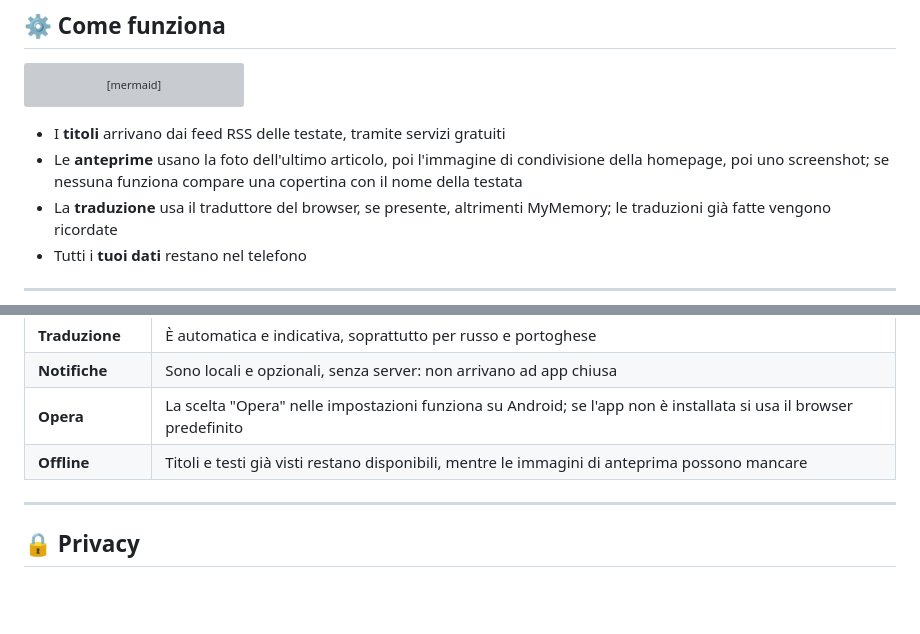
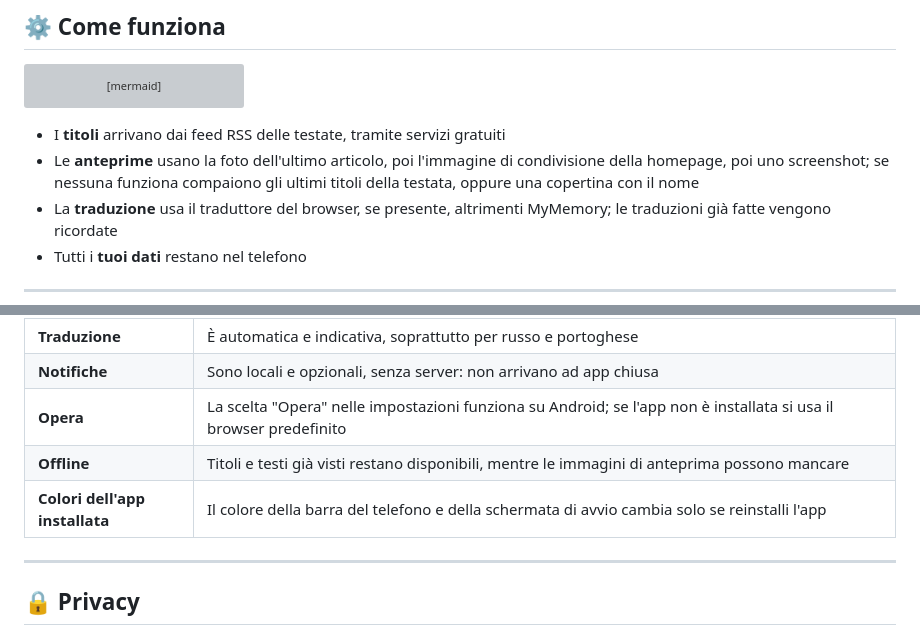
Before and after one commit to michelef1/TestateMondiali, a Markdown page: README.md, 2 parts joined by grey strips. Drawn GitHub-style; blank space fills up the shorter version; grey boxes are pictures that could not be loaded.

````diff
--- a/README.md
+++ b/README.md
@@ -140,7 +167,7 @@ flowchart LR
 ```
 
 - I **titoli** arrivano dai feed RSS delle testate, tramite servizi gratuiti
-- Le **anteprime** usano la foto dell'ultimo articolo, poi l'immagine di condivisione della homepage, poi uno screenshot; se nessuna funziona compare una copertina con il nome della testata
+- Le **anteprime** usano la foto dell'ultimo articolo, poi l'immagine di condivisione della homepage, poi uno screenshot; se nessuna funziona compaiono gli ultimi titoli della testata, oppure una copertina con il nome
 - La **traduzione** usa il traduttore del browser, se presente, altrimenti MyMemory; le traduzioni già fatte vengono ricordate
 - Tutti i **tuoi dati** restano nel telefono
 
@@ -156,6 +183,7 @@ flowchart LR
 | **Notifiche** | Sono locali e opzionali, senza server: non arrivano ad app chiusa |
 | **Opera** | La scelta "Opera" nelle impostazioni funziona su Android; se l'app non è installata si usa il browser predefinito |
 | **Offline** | Titoli e testi già visti restano disponibili, mentre le immagini di anteprima possono mancare |
+| **Colori dell'app installata** | Il colore della barra del telefono e della schermata di avvio cambia solo se reinstalli l'app |
 
 ---
 
````
Also changed, not shown: other parts of README.md (+43 -13 lines).
